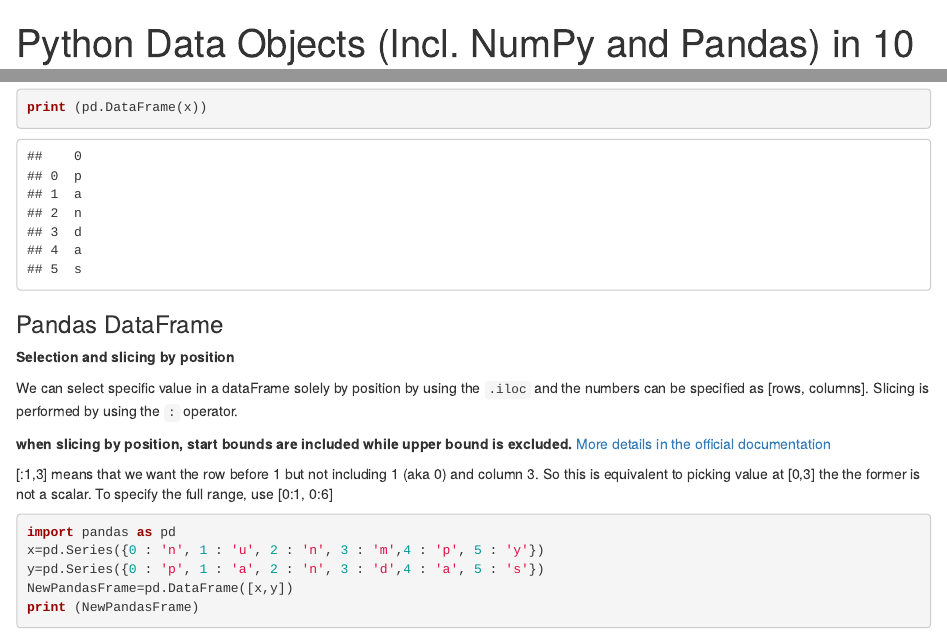
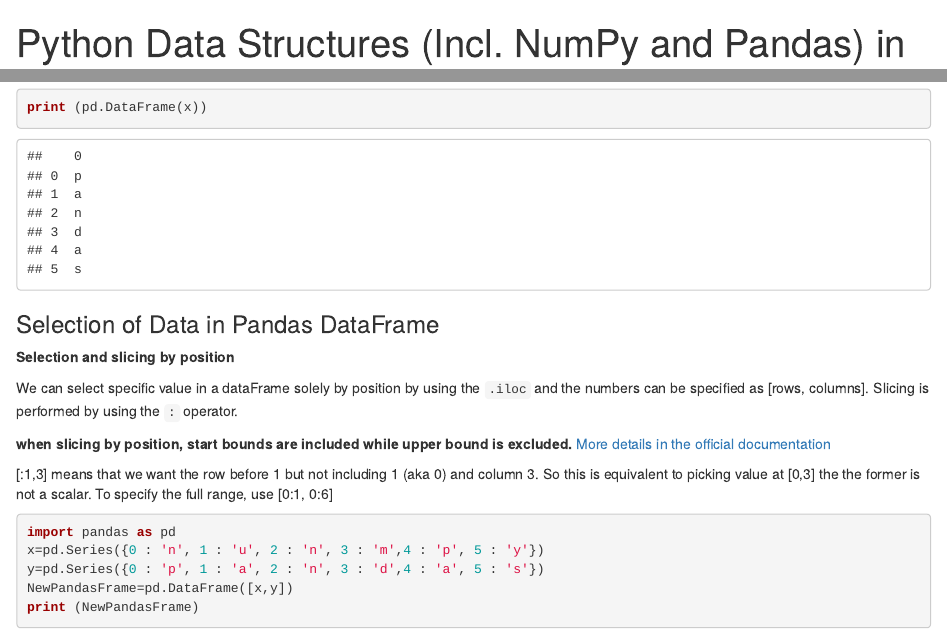
Before and after one commit to jaypat87/jaypat87.github.io, an R Markdown document (pages/Python Data Objects in 10 Minutes.Rmd): the page in a window 1100 px wide, from its top, and a second part further down, joined at a grey line. Rendered offline with R 4.5, knitr and Pandoc, with nearby package versions.

Commit message:
expanded index.html and modified python data objects

````diff
--- a/pages/Python Data Objects in 10 Minutes.Rmd
+++ b/pages/Python Data Objects in 10 Minutes.Rmd
@@ -1,5 +1,5 @@
 ---
-title: "Python Data Objects (Incl. NumPy and Pandas) in 10 Minutes"
+title: "Python Data Structures (Incl. NumPy and Pandas) in 10 Minutes"
 author: "Jay M. Patel"
 date: "April 11, 2018"
 output: html_document
@@ -248,7 +248,7 @@ print (x)
 print (pd.DataFrame(x))
 ```
 
-### Pandas DataFrame
+### Selection of Data in Pandas DataFrame
 
 **Selection and slicing by position**
 
````
Also changed, not shown: index.html, pages/Python_Data_Objects_in_10_Minutes.html.
